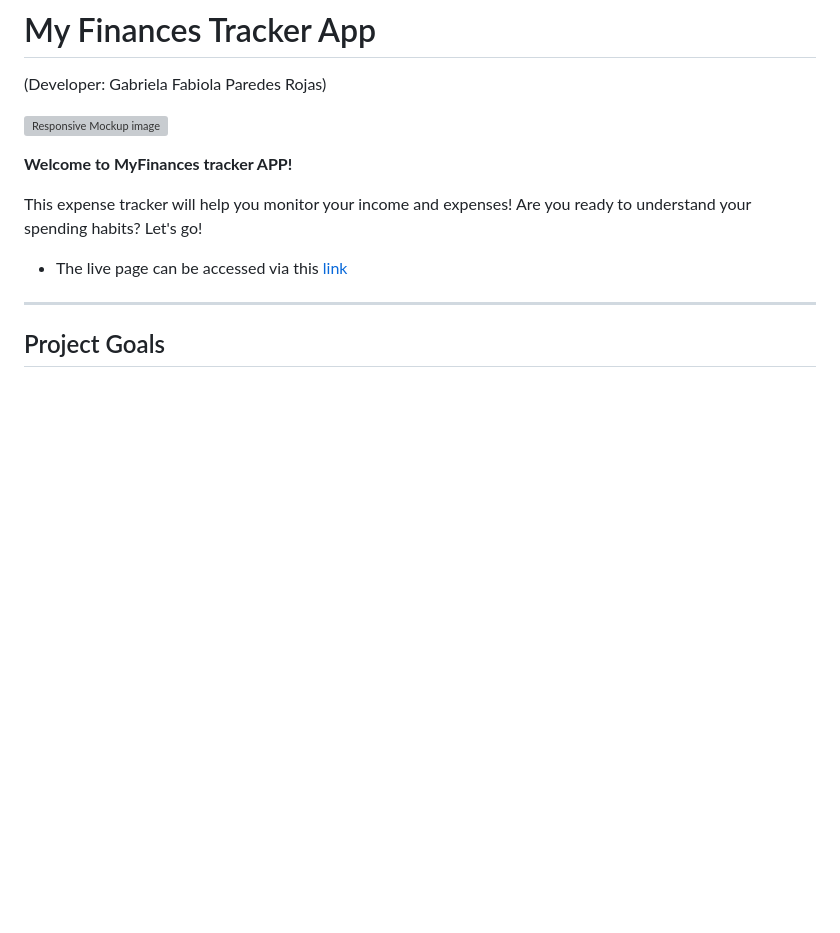
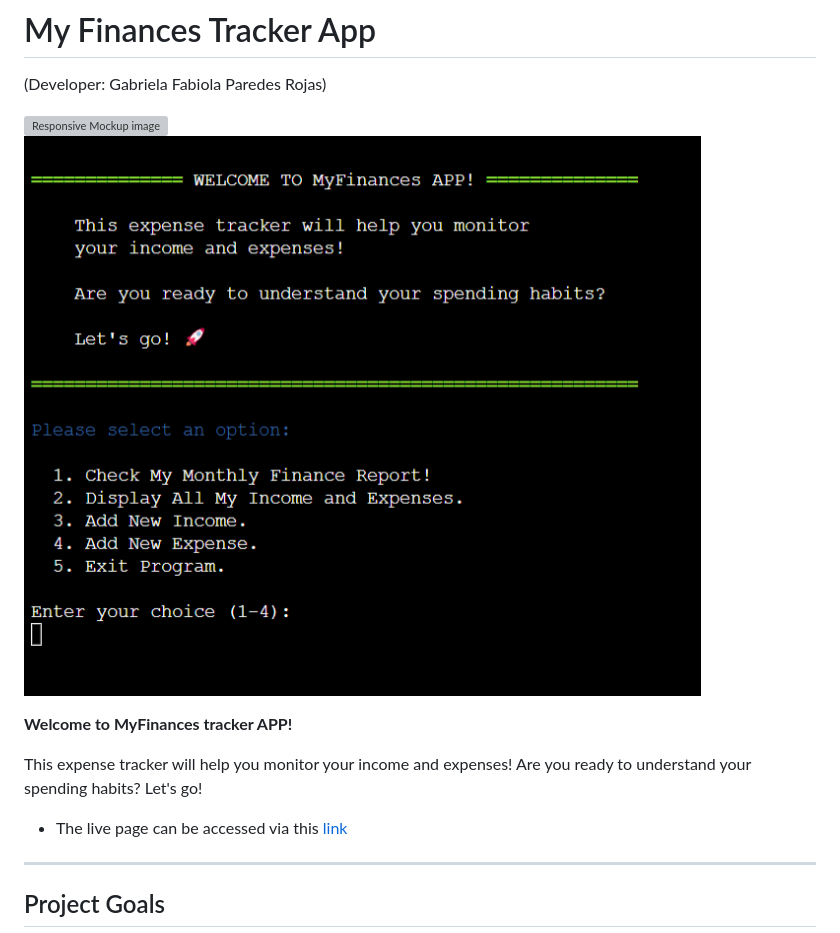
Before and after one commit to ParedesGab/PP3-my-community-finances-app, a Markdown page: README.md, the part around the change. Drawn GitHub-style; pictures changed too: assets/screenshots/mockup.png (added); blank space fills up the shorter version; grey boxes are pictures that could not be loaded.

Commit message:
ReadMe: documentation folder did not deployed to github, create assets folder instead

```diff
--- a/README.md
+++ b/README.md
@@ -3,6 +3,7 @@
 (Developer: Gabriela Fabiola Paredes Rojas)
 
 ![Responsive Mockup image](documentation/website-screenshots/responsive-mockup.png)
+![Responsive Mockup image](assets/screenshots/mockup.png)
 
 **Welcome to MyFinances tracker APP!**
 
```
